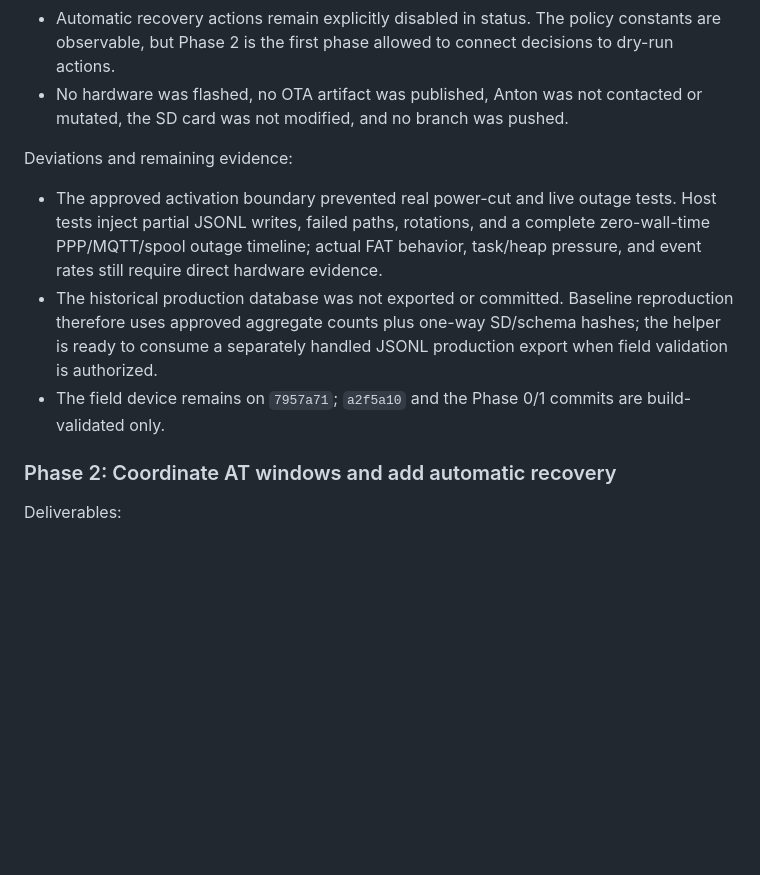
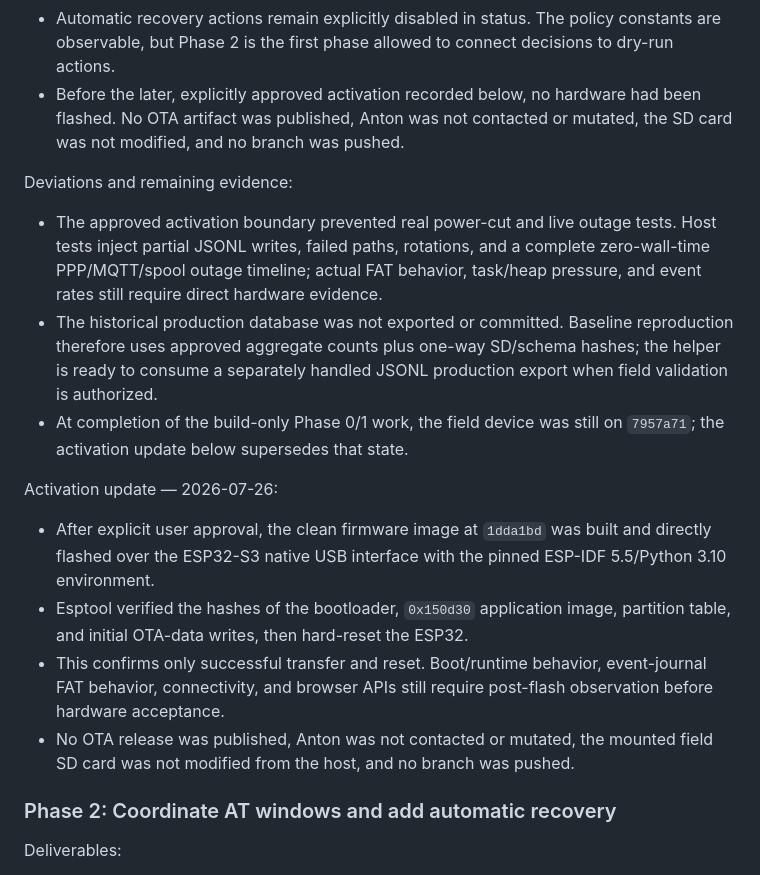
Before and after one commit to adamrunner/esp32-sim7670g, a Markdown page: docs/FIELD_RELIABILITY_REMEDIATION_PLAN.md, the part around the change. Rendered like a GitHub page; blank space fills up the shorter version.

Commit message:
Record Phase 1 hardware flash

```diff
--- a/docs/FIELD_RELIABILITY_REMEDIATION_PLAN.md
+++ b/docs/FIELD_RELIABILITY_REMEDIATION_PLAN.md
@@ -429,9 +429,9 @@ Compatibility and safety:
 - Automatic recovery actions remain explicitly disabled in status. The policy
   constants are observable, but Phase 2 is the first phase allowed to connect
   decisions to dry-run actions.
-- No hardware was flashed, no OTA artifact was published, Anton was not
-  contacted or mutated, the SD card was not modified, and no branch was
-  pushed.
+- Before the later, explicitly approved activation recorded below, no hardware
+  had been flashed. No OTA artifact was published, Anton was not contacted or
+  mutated, the SD card was not modified, and no branch was pushed.
 
 Deviations and remaining evidence:
 
@@ -443,8 +443,22 @@ Deviations and remaining evidence:
   reproduction therefore uses approved aggregate counts plus one-way SD/schema
   hashes; the helper is ready to consume a separately handled JSONL production
   export when field validation is authorized.
-- The field device remains on `7957a71`; `a2f5a10` and the Phase 0/1 commits
-  are build-validated only.
+- At completion of the build-only Phase 0/1 work, the field device was still
+  on `7957a71`; the activation update below supersedes that state.
+
+Activation update — 2026-07-26:
+
+- After explicit user approval, the clean firmware image at `1dda1bd` was
+  built and directly flashed over the ESP32-S3 native USB interface with the
+  pinned ESP-IDF 5.5/Python 3.10 environment.
+- Esptool verified the hashes of the bootloader, `0x150d30` application image,
+  partition table, and initial OTA-data writes, then hard-reset the ESP32.
+- This confirms only successful transfer and reset. Boot/runtime behavior,
+  event-journal FAT behavior, connectivity, and browser APIs still require
+  post-flash observation before hardware acceptance.
+- No OTA release was published, Anton was not contacted or mutated, the
+  mounted field SD card was not modified from the host, and no branch was
+  pushed.
 
 ### Phase 2: Coordinate AT windows and add automatic recovery
 
```
